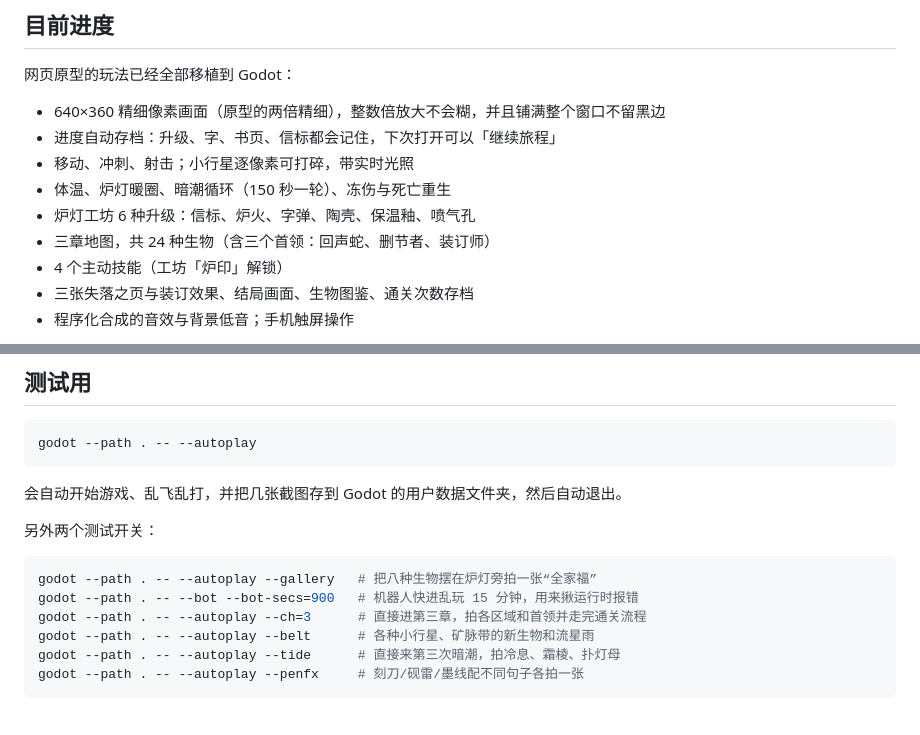
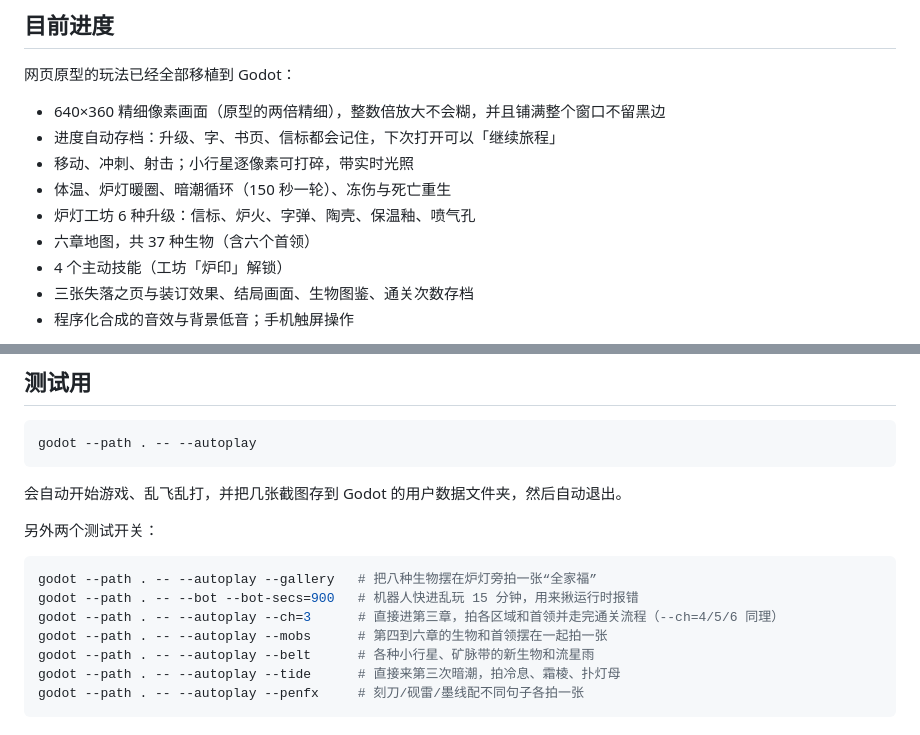
Before and after one commit to nuetraine/sanye, a Markdown page: README.md, 2 parts joined by grey strips. Rendered like a GitHub page.

````diff
--- a/README.md
+++ b/README.md
@@ -166,7 +189,7 @@ godot --path .
 - 移动、冲刺、射击；小行星逐像素可打碎，带实时光照
 - 体温、炉灯暖圈、暗潮循环（150 秒一轮）、冻伤与死亡重生
 - 炉灯工坊 6 种升级：信标、炉火、字弹、陶壳、保温釉、喷气孔
-- 三章地图，共 24 种生物（含三个首领：回声蛇、删节者、装订师）
+- 六章地图，共 37 种生物（含六个首领）
 - 4 个主动技能（工坊「炉印」解锁）
 - 三张失落之页与装订效果、结局画面、生物图鉴、通关次数存档
 - 程序化合成的音效与背景低音；手机触屏操作
@@ -207,7 +230,8 @@ godot --path . -- --autoplay
 ```bash
 godot --path . -- --autoplay --gallery   # 把八种生物摆在炉灯旁拍一张“全家福”
 godot --path . -- --bot --bot-secs=900   # 机器人快进乱玩 15 分钟，用来揪运行时报错
-godot --path . -- --autoplay --ch=3      # 直接进第三章，拍各区域和首领并走完通关流程
+godot --path . -- --autoplay --ch=3      # 直接进第三章，拍各区域和首领并走完通关流程（--ch=4/5/6 同理）
+godot --path . -- --autoplay --mobs      # 第四到六章的生物和首领摆在一起拍一张
 godot --path . -- --autoplay --belt      # 各种小行星、矿脉带的新生物和流星雨
 godot --path . -- --autoplay --tide      # 直接来第三次暗潮，拍冷息、霜棱、扑灯母
 godot --path . -- --autoplay --penfx     # 刻刀/砚雷/墨线配不同句子各拍一张
````
Also changed, not shown: other parts of README.md (+23 -0 lines), docs/screenshot-ch456.png (added), 7 other files.
